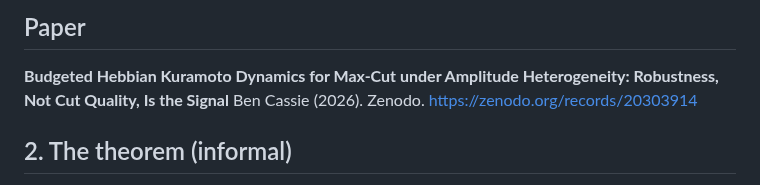
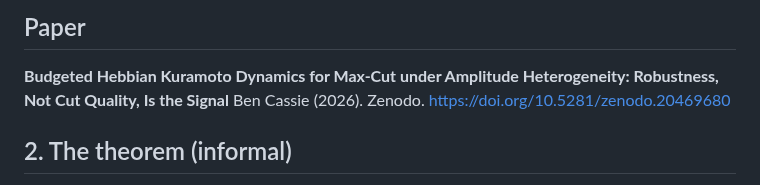
Before and after one commit to velvetmonkey/flywheel-universe, a Markdown page: README.md, the part around the change. GitHub-like rendering.

Commit message:
docs: cite the latest Budgeted Hebbian Kuramoto record, 10.5281/zenodo.20469680
Ben ruled 2026-08-24 and again 2026-09-19 that public cites use the latest record.
The superseded record 20303914 is replaced.

Co-Authored-By: Claude Sonnet 5 <noreply@anthropic.com>

```diff
--- a/README.md
+++ b/README.md
@@ -15,7 +15,7 @@ This repository studies budgeted Hebbian Kuramoto dynamics with a fixed sparsity
 
 **Budgeted Hebbian Kuramoto Dynamics for Max-Cut under Amplitude Heterogeneity: Robustness, Not Cut Quality, Is the Signal**
 Ben Cassie (2026). Zenodo.
-https://zenodo.org/records/20303914
+https://doi.org/10.5281/zenodo.20469680
 
 ## 2. The theorem (informal)
 
```
